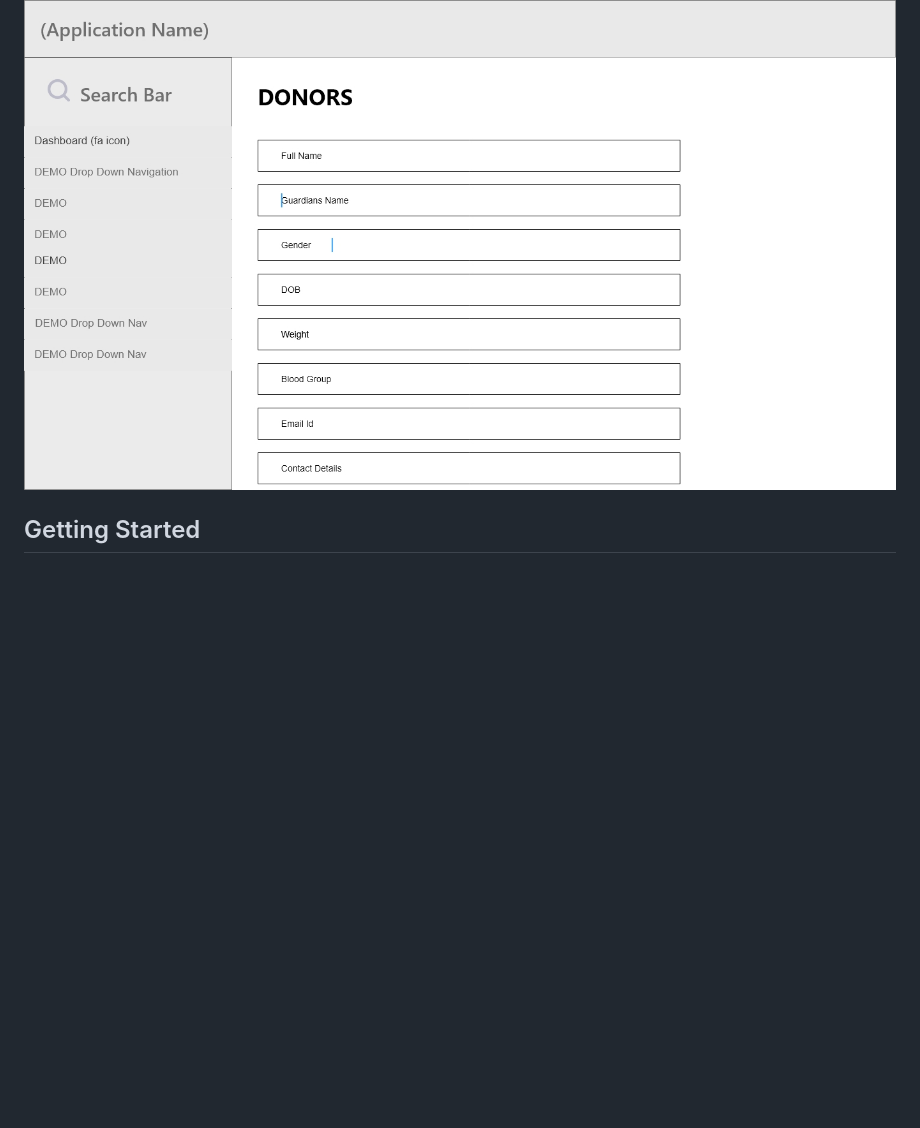
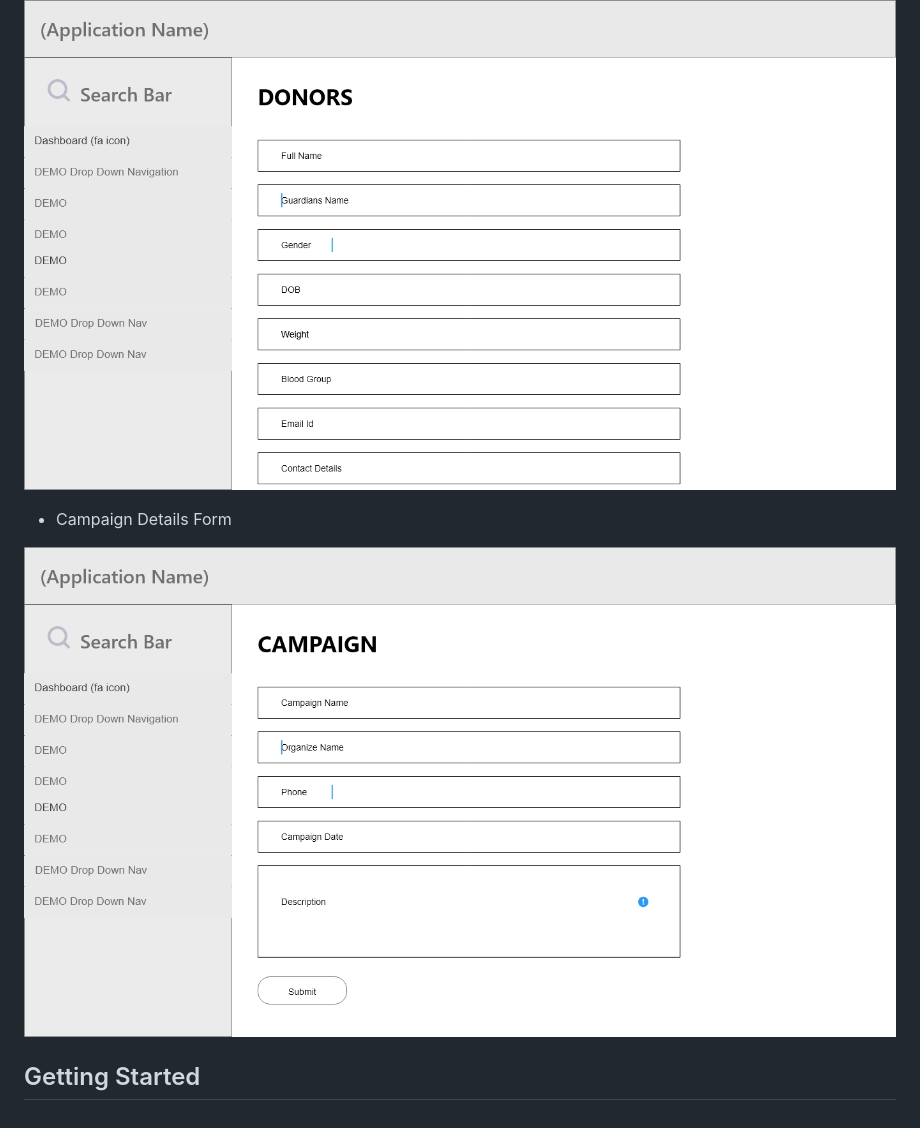
Before and after one commit to naseebbajracharya/bloodbanksystemphp, a Markdown page: README.md, the part around the change. Rendered like a GitHub page; pictures changed too: cmp.jpg (added); blank space fills up the shorter version.

Commit message:
initial campaign form design added

```diff
--- a/README.md
+++ b/README.md
@@ -26,4 +26,8 @@
 
 ![](dnr.jpg)
 
+- Campaign Details Form
+
+![](cmp.jpg)
+
 ## Getting Started
```
